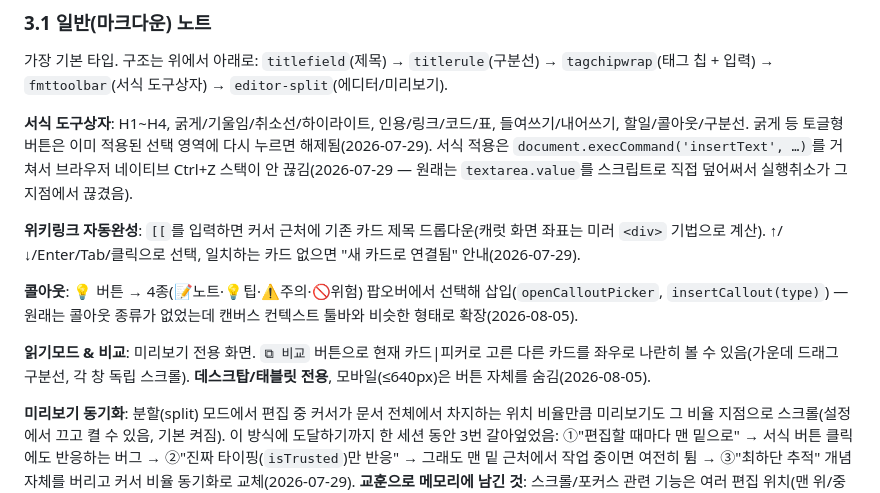
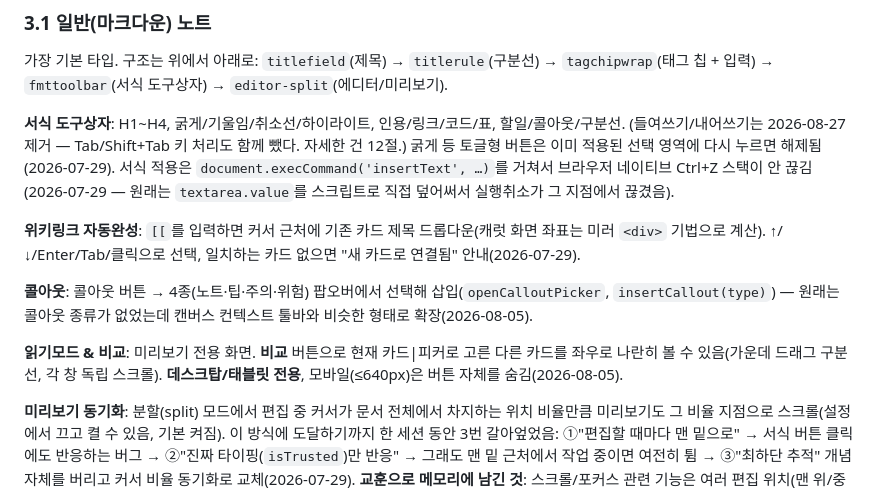
Before and after one commit to SpecialBee/NoteApp, a Markdown page: PROJECT-RECORD.md, the part around one of its changes. GitHub-like rendering.

```diff
--- a/PROJECT-RECORD.md
+++ b/PROJECT-RECORD.md
@@ -51,13 +51,13 @@
 ### 3.1 일반(마크다운) 노트
 가장 기본 타입. 구조는 위에서 아래로: `titlefield`(제목) → `titlerule`(구분선) → `tagchipwrap`(태그 칩 + 입력) → `fmttoolbar`(서식 도구상자) → `editor-split`(에디터/미리보기).
 
-**서식 도구상자**: H1~H4, 굵게/기울임/취소선/하이라이트, 인용/링크/코드/표, 들여쓰기/내어쓰기, 할일/콜아웃/구분선. 굵게 등 토글형 버튼은 이미 적용된 선택 영역에 다시 누르면 해제됨(2026-07-29). 서식 적용은 `document.execCommand('insertText', …)`를 거쳐서 브라우저 네이티브 Ctrl+Z 스택이 안 끊김(2026-07-29 — 원래는 `textarea.value`를 스크립트로 직접 덮어써서 실행취소가 그 지점에서 끊겼음).
+**서식 도구상자**: H1~H4, 굵게/기울임/취소선/하이라이트, 인용/링크/코드/표, 할일/콜아웃/구분선. (들여쓰기/내어쓰기는 2026-08-27 제거 — Tab/Shift+Tab 키 처리도 함께 뺐다. 자세한 건 12절.) 굵게 등 토글형 버튼은 이미 적용된 선택 영역에 다시 누르면 해제됨(2026-07-29). 서식 적용은 `document.execCommand('insertText', …)`를 거쳐서 브라우저 네이티브 Ctrl+Z 스택이 안 끊김(2026-07-29 — 원래는 `textarea.value`를 스크립트로 직접 덮어써서 실행취소가 그 지점에서 끊겼음).
 
 **위키링크 자동완성**: `[[`를 입력하면 커서 근처에 기존 카드 제목 드롭다운(캐럿 화면 좌표는 미러 `<div>` 기법으로 계산). ↑/↓/Enter/Tab/클릭으로 선택, 일치하는 카드 없으면 "새 카드로 연결됨" 안내(2026-07-29).
 
-**콜아웃**: 💡 버튼 → 4종(📝노트·💡팁·⚠️주의·🚫위험) 팝오버에서 선택해 삽입(`openCalloutPicker`, `insertCallout(type)`) — 원래는 콜아웃 종류가 없었는데 캔버스 컨텍스트 툴바와 비슷한 형태로 확장(2026-08-05).
+**콜아웃**: 콜아웃 버튼 → 4종(노트·팁·주의·위험) 팝오버에서 선택해 삽입(`openCalloutPicker`, `insertCallout(type)`) — 원래는 콜아웃 종류가 없었는데 캔버스 컨텍스트 툴바와 비슷한 형태로 확장(2026-08-05).
 
-**읽기모드 & 비교**: 미리보기 전용 화면. `⧉ 비교` 버튼으로 현재 카드|피커로 고른 다른 카드를 좌우로 나란히 볼 수 있음(가운데 드래그 구분선, 각 창 독립 스크롤). **데스크탑/태블릿 전용**, 모바일(≤640px)은 버튼 자체를 숨김(2026-08-05).
+**읽기모드 & 비교**: 미리보기 전용 화면. **비교** 버튼으로 현재 카드|피커로 고른 다른 카드를 좌우로 나란히 볼 수 있음(가운데 드래그 구분선, 각 창 독립 스크롤). **데스크탑/태블릿 전용**, 모바일(≤640px)은 버튼 자체를 숨김(2026-08-05).
 
 **미리보기 동기화**: 분할(split) 모드에서 편집 중 커서가 문서 전체에서 차지하는 위치 비율만큼 미리보기도 그 비율 지점으로 스크롤(설정에서 끄고 켤 수 있음, 기본 켜짐). 이 방식에 도달하기까지 한 세션 동안 3번 갈아엎었음: ①"편집할 때마다 맨 밑으로" → 서식 버튼 클릭에도 반응하는 버그 → ②"진짜 타이핑(`isTrusted`)만 반응" → 그래도 맨 밑 근처에서 작업 중이면 여전히 튐 → ③"최하단 추적" 개념 자체를 버리고 커서 비율 동기화로 교체(2026-07-29). **교훈으로 메모리에 남긴 것**: 스크롤/포커스 관련 기능은 여러 편집 위치(맨 위/중간/맨 밑)에서 직접 확인하고 넘길 것.
 
```
Also changed, not shown: other parts of PROJECT-RECORD.md (+48 -0 lines).
